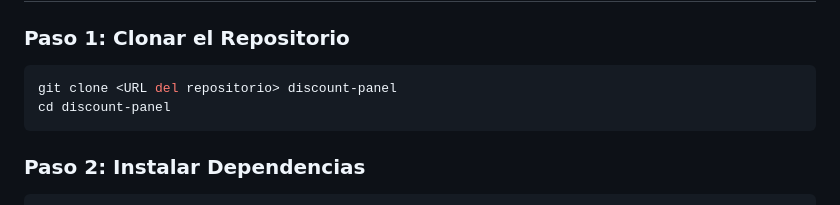
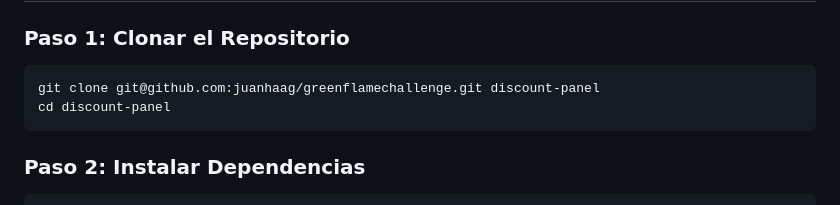
Before and after one commit to juanhaag/greenflamechallenge, a Markdown page: README.md, the part around the change. Drawn GitHub-style.

````diff
--- a/README.md
+++ b/README.md
@@ -15,7 +15,7 @@ Esta documentación proporciona instrucciones para la instalación y uso de un p
 
 ### Paso 1: Clonar el Repositorio
 ```bash
-git clone <URL del repositorio> discount-panel
+git clone git@github.com:juanhaag/greenflamechallenge.git discount-panel
 cd discount-panel
 ```
 ### Paso 2: Instalar Dependencias
````
